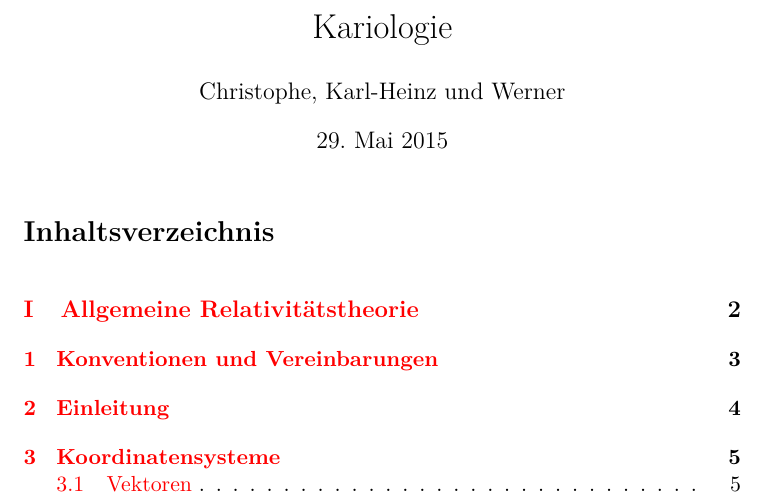
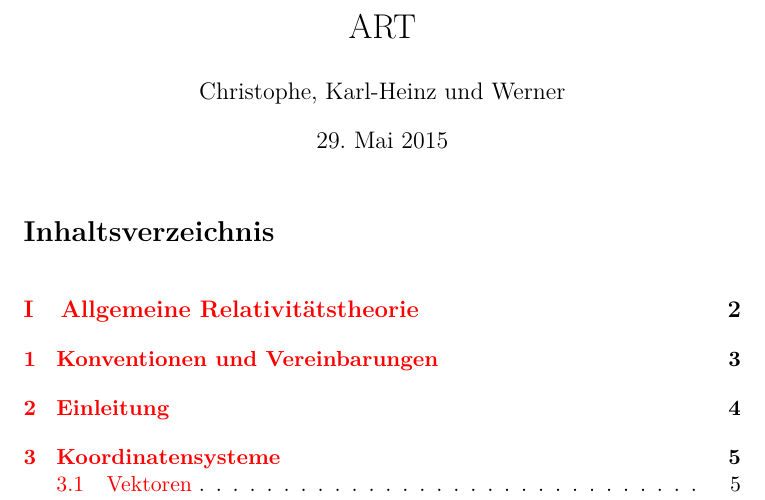
Before and after one commit to kkunzelm/ART-Skript, a LaTeX document (ART_Skript.tex): part of page 1 of 13, cut at the place of the change. Compiled offline with pdfLaTeX.

Commit message:
changed title
changed title

```diff
--- a/ART_Skript.tex
+++ b/ART_Skript.tex
@@ -75,7 +75,7 @@
 
 \begin{document}
 
-	\title{Kariologie}
+	\title{ART}
 
 	\author{Christophe, Karl-Heinz und Werner}
 
```
